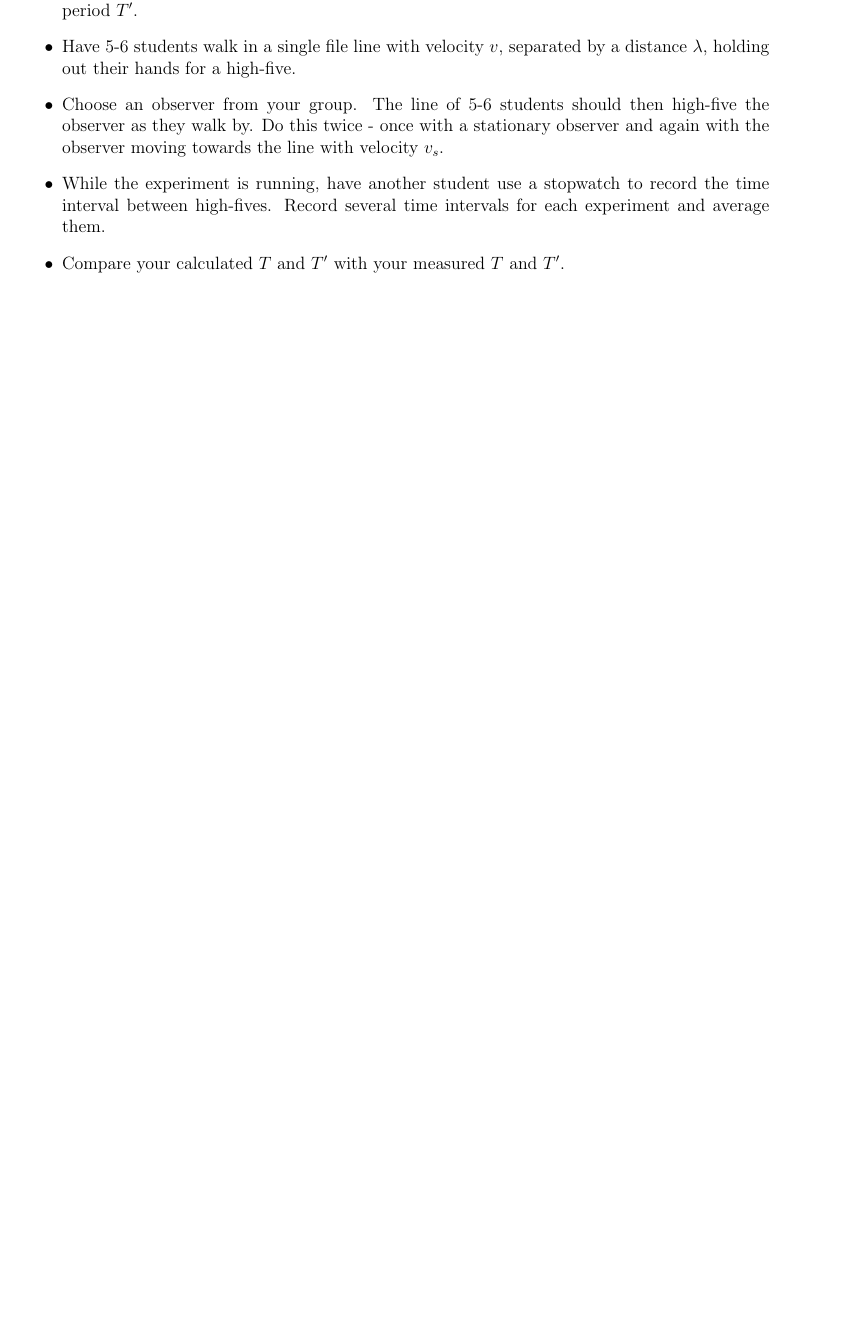
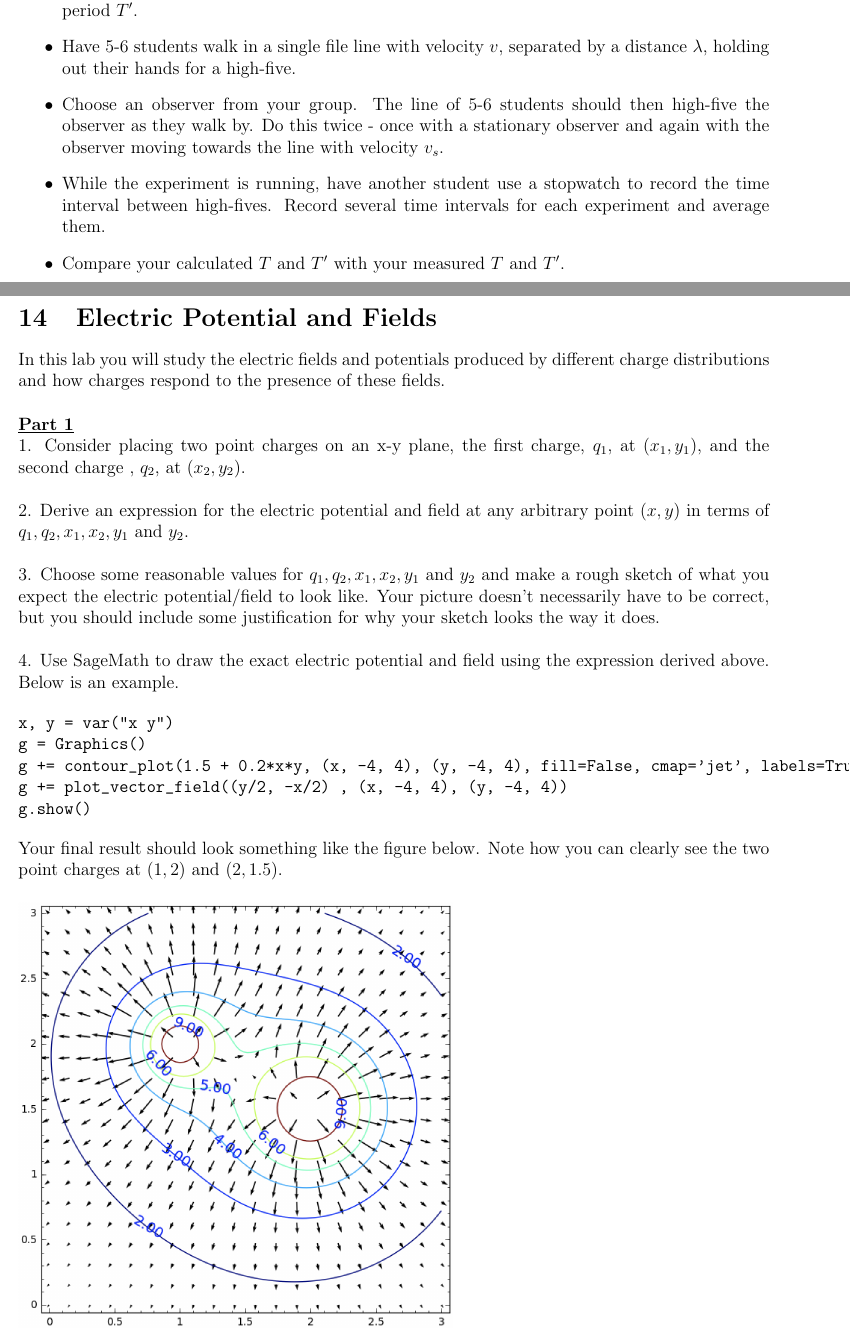
Before and after one commit to naharrison/physics1-2_lab-manual, a LaTeX document (lab-manual.tex, which reads electric-potential-fields.tex): part of page 25 of 32 before the commit and two parts of pages 25 and 26 of 34 after it, the two joined at a grey line, cut so that both start at the same text, the shorter picture padded with empty space. Compiled offline with pdfLaTeX.

Commit message:
Added electric potential and field lab

```diff
--- /dev/null
+++ b/electric-potential-fields.tex
@@ -0,0 +1,46 @@
+\section{Electric Potential and Fields}
+
+In this lab you will study the electric fields and potentials produced by different charge distributions and how charges respond to the presence of these fields.
+
+\vspace{\baselineskip}
+
+\underline{\textbf{Part 1}} \par
+1. Consider placing two point charges on an x-y plane, the first charge, $q_1$, at $(x_1, y_1)$, and the second charge , $q_2$, at $(x_2, y_2)$.
+
+\vspace{\baselineskip}
+
+2. Derive an expression for the electric potential and field at any arbitrary point $(x, y)$ in terms of $q_1, q_2, x_1, x_2, y_1$ and $y_2$.
+
+\vspace{\baselineskip}
+
+3. Choose some reasonable values for $q_1, q_2, x_1, x_2, y_1$ and $y_2$ and make a rough sketch of what you expect the electric potential/field to look like.
+Your picture doesn't necessarily have to be correct, but you should include some justification for why your sketch looks the way it does.
+
+\vspace{\baselineskip}
+
+4. Use SageMath to draw the exact electric potential and field using the expression derived above.
+Below is an example.
+
+\begin{verbatim}
+x, y = var("x y")
+g = Graphics()
+g += contour_plot(1.5 + 0.2*x*y, (x, -4, 4), (y, -4, 4), fill=False, cmap='jet', labels=True, contours=[0, 1, 2, 3, 4], label_fontsize=14)
+g += plot_vector_field((y/2, -x/2) , (x, -4, 4), (y, -4, 4))
+g.show()
+\end{verbatim}
+
+Your final result should look something like the figure below.
+Note how you can clearly see the two point charges at $(1, 2)$ and $(2, 1.5)$.
+
+\begin{figure}[H]
+\includegraphics[scale=0.50]{figures/electric-potential-fields/fig1.png}
+\end{figure}
+
+\vspace{\baselineskip}
+
+\underline{\textbf{Part 2}} \par
+
+Go to http://www.physicsclassroom.com/PhysicsClassroom/media/interactive/Electric\%20Field\%20Hockey/index.html and complete levels 1, 2, 3, and 5.
+Include screenshots in your lab report.
+
+\pagebreak \clearpage
```
Also changed, not shown: lab-manual.tex (+1 -0 lines), figures/electric-potential-fields/fig1.png (added).
